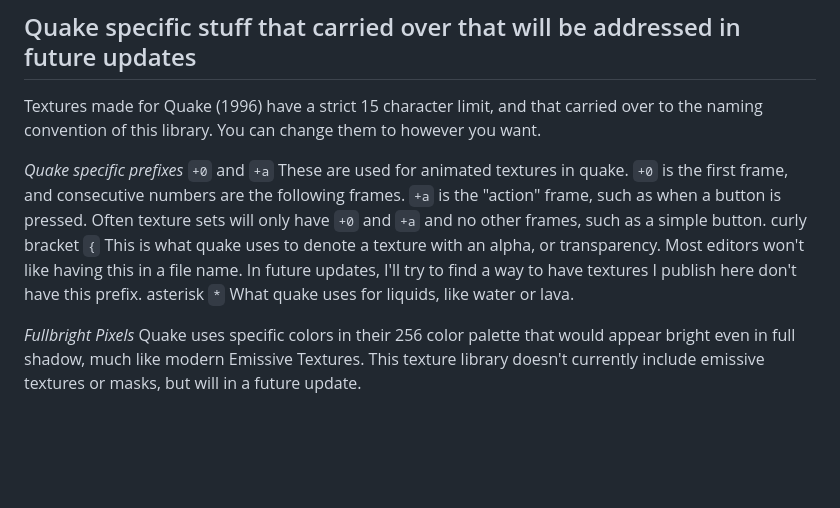
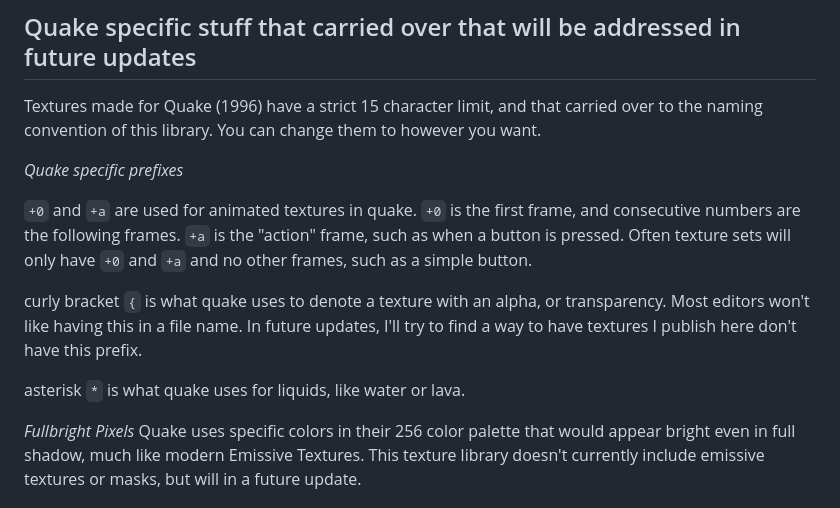
Before and after one commit to makkon/makkon.github.io, a Markdown page: README.md, the part around the change printed below. GitHub-like rendering; blank space fills up the shorter version.

```diff
--- a/README.md
+++ b/README.md
@@ -18,13 +18,16 @@ These textures were built for and look best with Nearest Filtering. However, the
 Textures made for Quake (1996) have a strict 15 character limit, and that carried over to the naming convention of this library. You can change them to however you want.
 
 *Quake specific prefixes*
+
 `+0` and `+a`
-	These are used for animated textures in quake. `+0` is the first frame, and consecutive numbers are the following frames. `+a` is the "action" frame, such as when a button is pressed.
+	 are used for animated textures in quake. `+0` is the first frame, and consecutive numbers are the following frames. `+a` is the "action" frame, such as when a button is pressed.
 	Often texture sets will only have `+0` and `+a` and no other frames, such as a simple button.
+
 curly bracket `{`
-	This is what quake uses to denote a texture with an alpha, or transparency. Most editors won't like having this in a file name. In future updates, I'll try to find a way to have textures I publish here don't have this prefix.
+	 is what quake uses to denote a texture with an alpha, or transparency. Most editors won't like having this in a file name. In future updates, I'll try to find a way to have textures I publish here don't have this prefix.
+
 asterisk `*`
-	What quake uses for liquids, like water or lava.
+	is what quake uses for liquids, like water or lava.
 
 *Fullbright Pixels*
 Quake uses specific colors in their 256 color palette that would appear bright even in full shadow, much like modern Emissive Textures. This texture library doesn't currently include emissive textures or masks, but will in a future update.
```
Also changed, not shown: other parts of README.md (+1 -2 lines).
